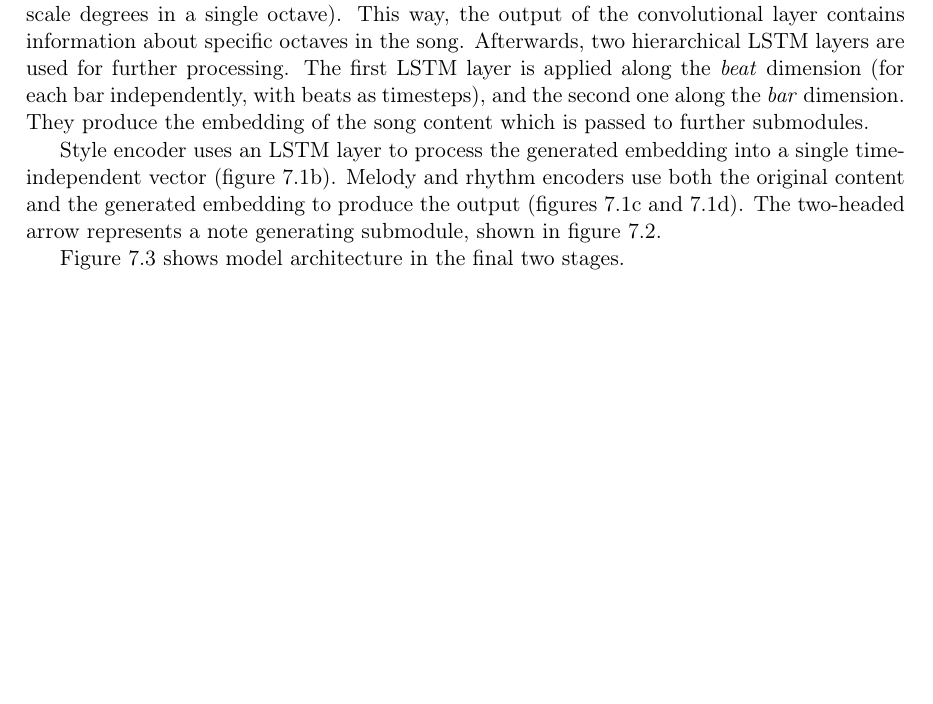
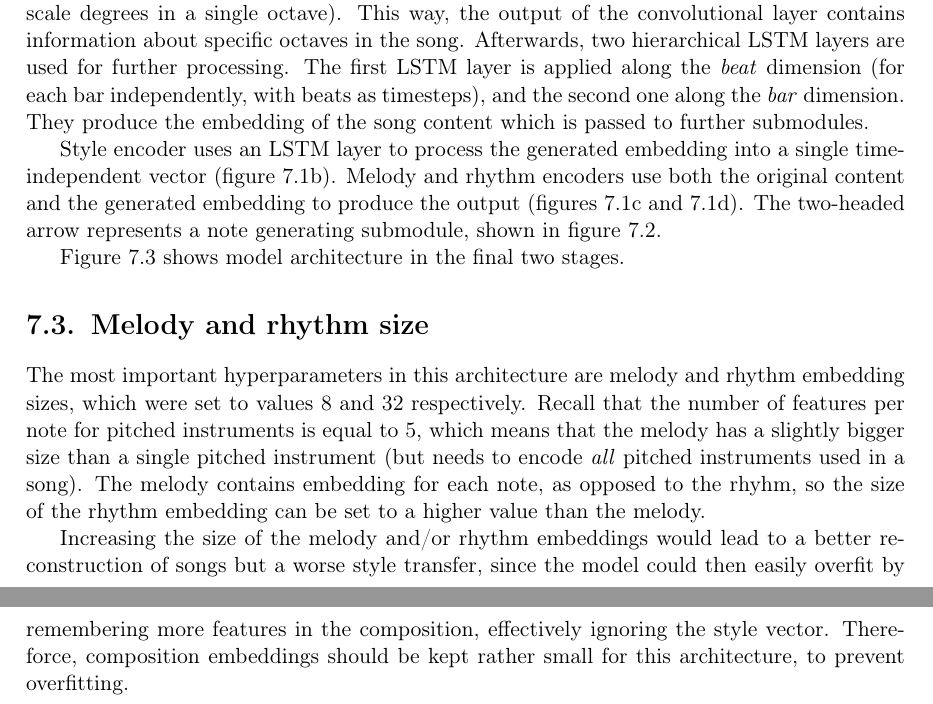
Before and after one commit to marcinp7/music-style-transfer, a LaTeX thesis (latex/music-style-transfer.tex): part of page 21 of 29 before the commit and two parts of pages 21 and 23 of 31 after it, the two joined at a grey line, cut so that both start at the same text, the shorter picture padded with empty space. Compiled offline with pdfLaTeX.

Commit message:
Embedding size considerations

```diff
--- a/latex/music-style-transfer.tex
+++ b/latex/music-style-transfer.tex
@@ -536,6 +536,16 @@ Figure \ref{fig:final_stages} shows model architecture in the final two stages.
     \label{fig:final_stages}
 \end{figure}
 
+\section{Melody and rhythm size}
+
+The most important hyperparameters in this architecture are melody and rhythm embedding sizes, which were set to values 8 and 32 respectively.
+Recall that the number of features per note for pitched instruments is equal to 5, which means that
+the melody has a slightly bigger size than a single pitched instrument (but needs to encode \emph{all} pitched instruments used in a song).
+The melody contains embedding for each note, as opposed to the rhyhm, so the size of the rhythm embedding can be set to a higher value than the melody.
+
+Increasing the size of the melody and/or rhythm embeddings would lead to a better reconstruction of songs but a worse style transfer, since the model could then easily overfit by remembering more features in the composition, effectively ignoring the style vector.
+Thereforce, composition embeddings should be kept rather small for this architecture, to prevent overfitting.
+
 \chapter{Experiments}
 
 \section{Loss function}
```
